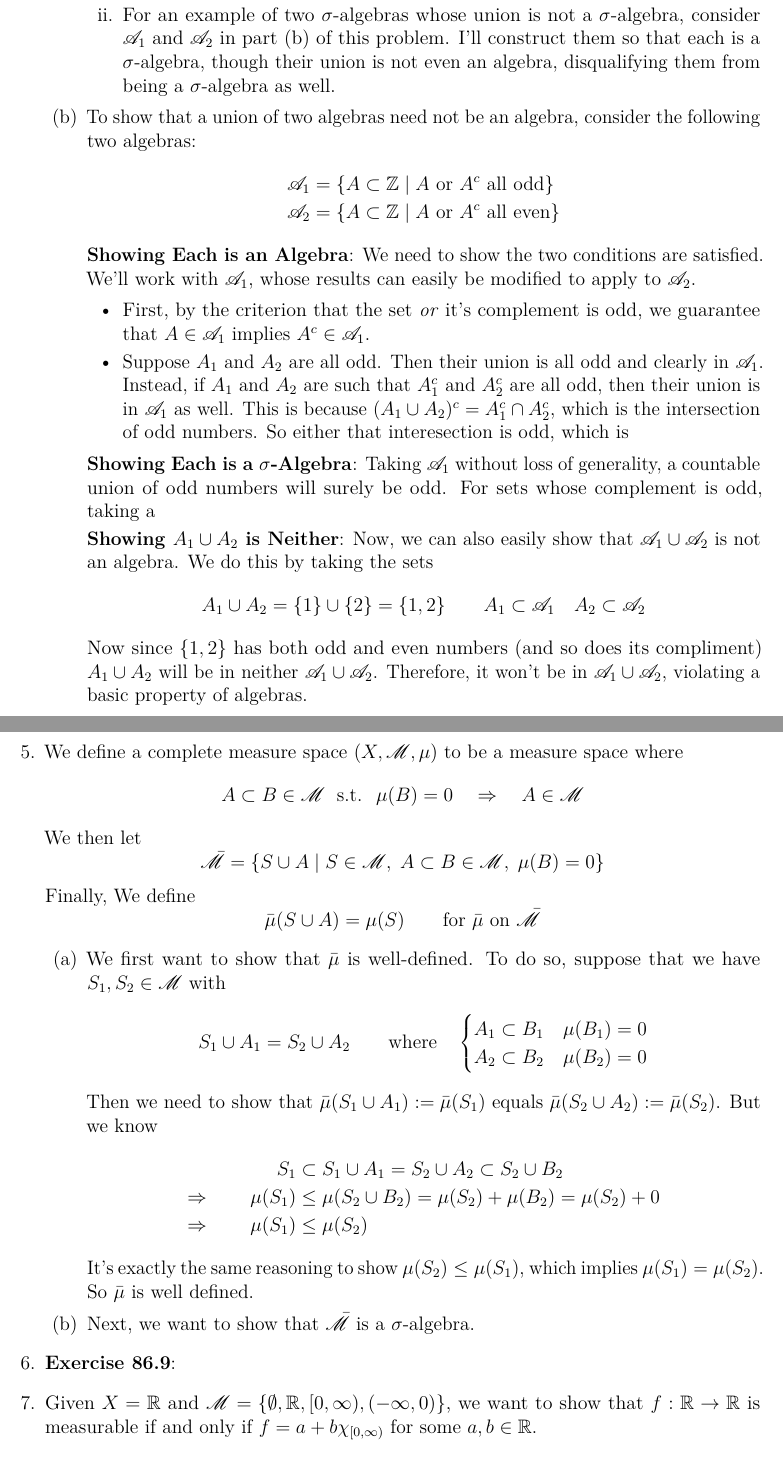
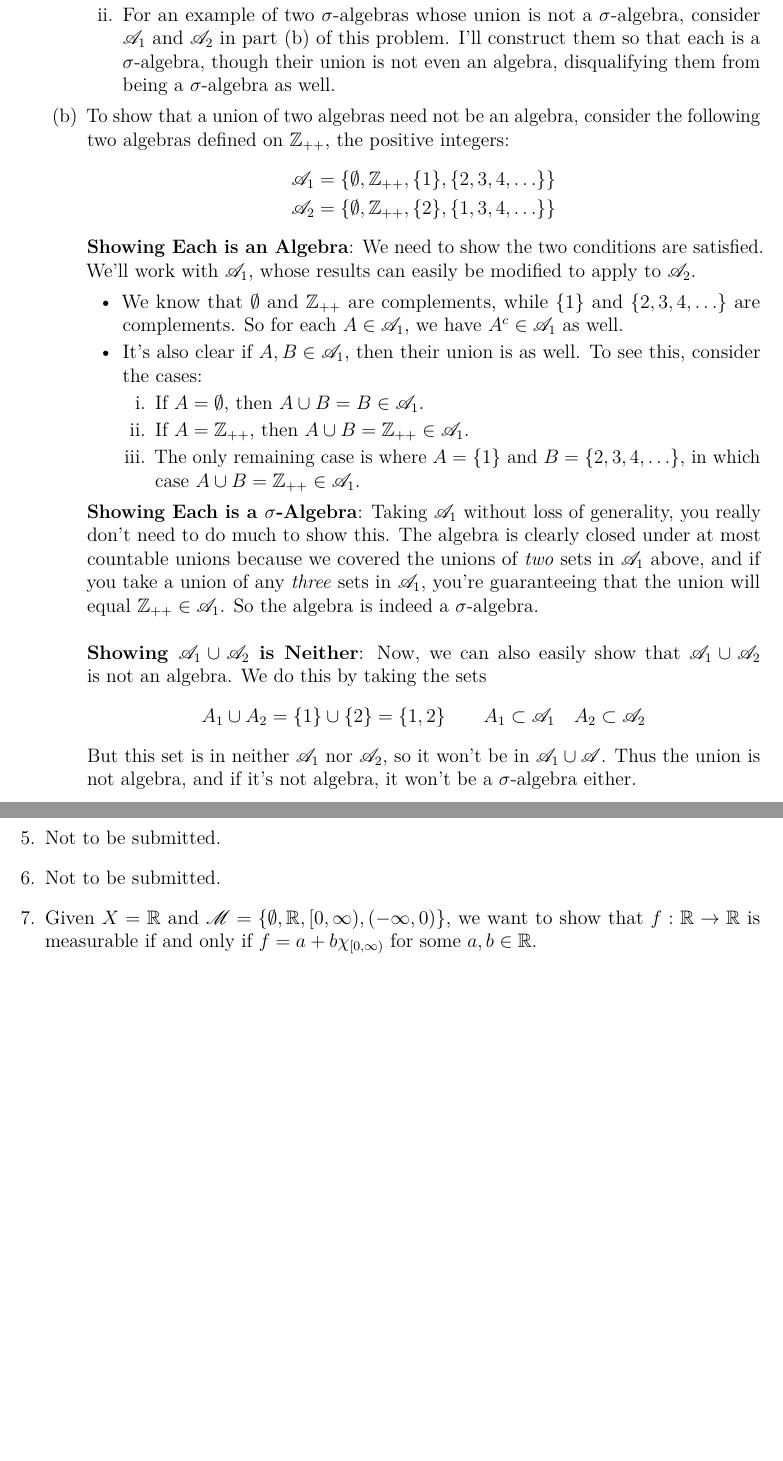
Before and after one commit to MattCocci/Notes, a LaTeX problem sheet (Mathematics/Analysis/Homework/HW4/HW4.tex): two parts of pages 4 and 5 of 12 before the commit and two parts of pages 4 and 5 of 11 after it, joined at a grey line, cut so that both start at the same text, the shorter picture padded with empty space. Compiled offline with pdfLaTeX.

Commit message:
Commented out the problems not being turned in. Finished the union of two sigma algebras not being an algebra problem

```diff
--- a/Mathematics/Analysis/Homework/HW4/HW4.tex
+++ b/Mathematics/Analysis/Homework/HW4/HW4.tex
@@ -262,79 +262,88 @@ which implies $\cap \mathscr{M}_\alpha$ is a $\sigma$-algebra.
 \end{enumerate}
 
 \item
-To show that a union of two algebras need not be an algebra, consider the following two algebras:
+    To show that a union of two algebras need not be an algebra, consider the following two algebras defined on $\mathbb{Z}_{++}$, the positive integers:
 \begin{align*}
-\mathscr{A}_1 &= \{ A \subset \mathbb{Z} \; | \;
-A \text{ or } A^c \text{ all odd} \} \\
-\mathscr{A}_2 &= \{ A \subset \mathbb{Z} \; | \;
-A \text{ or } A^c \text{ all even} \}
+\mathscr{A}_1
+    &=\{\emptyset, \mathbb{Z}_{++}, \{1\}, \{2, 3, 4, \ldots\}\}\\
+\mathscr{A}_2
+    &=\{\emptyset, \mathbb{Z}_{++}, \{2\}, \{1, 3, 4, \ldots\}\}
 \end{align*}
 \textbf{Showing Each is an Algebra}: We need to show the two conditions are satisfied. We'll work with $\mathscr{A}_1$, whose results can easily be modified to apply to $\mathscr{A}_2$.
 \begin{itemize}
-    \item First, by the criterion that the set \emph{or} it's complement is odd, we guarantee that $A\in\mathscr{A}_1$ implies $A^c\in\mathscr{A}_1$.
+    \item We know that $\emptyset$ and $\mathbb{Z}_{++}$ are complements, while $\{1\}$ and $\{2, 3, 4, \ldots\}$ are complements. So for each $A\in\mathscr{A}_1$, we have $A^c\in\mathscr{A}_1$ as well.
 
-    \item Suppose $A_1$ and $A_2$ are all odd. Then their union is all odd and clearly in $\mathscr{A}_1$. Instead, if $A_1$ and $A_2$ are such that $A_1^c$ and $A_2^c$ are all odd, then their union is in $\mathscr{A}_1$ as well. This is because $(A_1 \cup A_2)^c = A_1^c \cap A_2^c$, which is the intersection of odd numbers. So either that interesection is odd, which is
+    \item It's also clear if $A, B\in\mathscr{A}_1$, then their union is as well. To see this, consider the cases:
+        \begin{enumerate}
+            \item If $A=\emptyset$, then $A\cup B = B\in\mathscr{A}_1$.
+            \item If $A=\mathbb{Z}_{++}$, then $A\cup B = \mathbb{Z}_{++}\in\mathscr{A}_1$.
+            \item The only remaining case is where $A=\{1\}$ and $B=\{2,3,4,\ldots\}$, in which case $A\cup B = \mathbb{Z}_{++}\in\mathscr{A}_1$.
+        \end{enumerate}
 \end{itemize}
 
-\textbf{Showing Each is a $\sigma$-Algebra}: Taking $\mathscr{A}_1$ without loss of generality, a countable union of odd numbers will surely be odd. For sets whose complement is odd, taking a
-
-\textbf{Showing $A_1\cup A_2$ is Neither}: Now, we can also easily show that $\mathscr{A}_1 \cup \mathscr{A}_2$ is not an algebra. We do this by taking the sets
+\textbf{Showing Each is a $\sigma$-Algebra}: Taking $\mathscr{A}_1$ without loss of generality, you really don't need to do much to show this. The algebra is clearly closed under at most countable unions because we covered the unions of \emph{two} sets in $\mathscr{A}_1$ above, and if you take a union of any \emph{three} sets in $\mathscr{A}_1$, you're guaranteeing that the union will equal $\mathbb{Z}_{++}\in\mathscr{A}_1$. So the algebra is indeed a $\sigma$-algebra.
+\\
+\\
+\textbf{Showing $\mathscr{A}_1\cup \mathscr{A}_2$ is Neither}: Now, we can also easily show that $\mathscr{A}_1 \cup \mathscr{A}_2$ is not an algebra. We do this by taking the sets
 \[
 A_1 \cup A_2 = \{1\} \cup \{2\} = \{1,2\}
 \qquad A_1 \subset \mathscr{A}_1
 \quad A_2 \subset \mathscr{A}_2
 \]
-Now since $\{1,2\}$ has both odd and even numbers (and so does its compliment) $A_1 \cup A_2$ will be in neither $\mathscr{A}_1 \cup \mathscr{A}_2$. Therefore, it won't be in $\mathscr{A}_1 \cup \mathscr{A}_2$, violating a basic property of algebras.
+But this set is in neither $\mathscr{A}_1$ nor $\mathscr{A}_2$,  so it won't be in $\mathscr{A}_1 \cup \mathscr{A}$. Thus the union is not algebra, and if it's not algebra, it won't be a $\sigma$-algebra either.
 \end{enumerate}
 
 
 \newpage
-\item We define a complete measure space $(X,\mathscr{M}, \mu)$ to be a measure space where
-\[
-    A\subset B\in\mathscr{M} \; \text{ s.t. }\;\mu(B)=0
-    \quad\Rightarrow\quad A\in\mathscr{M}
-\]
-We then let
-\[
-    \bar{\mathscr{M}} = \left\{ S\cup A \; | \;
-        S\in\mathscr{M}, \; A\subset B\in\mathscr{M}, \;
-        \mu(B)=0
-    \right\}
-\]
-Finally, We define
-\[
-    \bar{\mu}(S\cup A) = \mu(S)  \qquad
-    \text{for $\bar{\mu}$ on $\bar{\mathscr{M}}$}
-\]
-\begin{enumerate}
-\item We first want to show that $\bar{\mu}$ is well-defined. To do so, suppose that we have $S_1, S_2\in\mathscr{M}$ with
-\[
-    S_1 \cup A_1 = S_2 \cup A_2
-    \qquad \text{where} \quad
-    \begin{cases}
-    A_1 \subset B_1 &\mu(B_1) = 0\\ A_2 \subset B_2 &\mu(B_2) = 0
-    \end{cases}
-\]
-Then we need to show that $\bar{\mu}(S_1\cup A_1):=\bar{\mu}(S_1)$ equals $\bar{\mu}(S_2\cup A_2):=\bar{\mu}(S_2)$. But we know
-\begin{align*}
-    S_1 &\subset S_1 \cup A_1 = S_2 \cup A_2 \subset
-        S_2 \cup B_2 \\
-    \Rightarrow \qquad
-    \mu(S_1) &\leq
-        \mu(S_2 \cup B_2) = \mu(S_2) + \mu(B_2) =
-        \mu(S_2) + 0 \\
-    \Rightarrow \qquad
-        \mu(S_1) &\leq
-        \mu(S_2)
-\end{align*}
-It's exactly the same reasoning to show $\mu(S_2) \leq \mu(S_1)$, which implies $\mu(S_1) = \mu(S_2)$. So $\bar{\mu}$ is well defined.
+\item  Not to be submitted.
 
-\item Next, we want to show that $\bar{\mathscr{M}}$ is a $\sigma$-algebra.
-
-\end{enumerate}
+%We define a complete measure space $(X,\mathscr{M}, \mu)$ to be a measure space where
+%\[
+%    A\subset B\in\mathscr{M} \; \text{ s.t. }\;\mu(B)=0
+%    \quad\Rightarrow\quad A\in\mathscr{M}
+%\]
+%We then let
+%\[
+%    \bar{\mathscr{M}} = \left\{ S\cup A \; | \;
+%        S\in\mathscr{M}, \; A\subset B\in\mathscr{M}, \;
+%        \mu(B)=0
+%    \right\}
+%\]
+%Finally, We define
+%\[
+%    \bar{\mu}(S\cup A) = \mu(S)  \qquad
+%    \text{for $\bar{\mu}$ on $\bar{\mathscr{M}}$}
+%\]
+%\begin{enumerate}
+%\item We first want to show that $\bar{\mu}$ is well-defined. To do so, suppose that we have $S_1, S_2\in\mathscr{M}$ with
+%\[
+%    S_1 \cup A_1 = S_2 \cup A_2
+%    \qquad \text{where} \quad
+%    \begin{cases}
+%    A_1 \subset B_1 &\mu(B_1) = 0\\ A_2 \subset B_2 &\mu(B_2) = 0
+%    \end{cases}
+%\]
+%Then we need to show that $\bar{\mu}(S_1\cup A_1):=\bar{\mu}(S_1)$ equals $\bar{\mu}(S_2\cup A_2):=\bar{\mu}(S_2)$. But we know
+%\begin{align*}
+%    S_1 &\subset S_1 \cup A_1 = S_2 \cup A_2 \subset
+%        S_2 \cup B_2 \\
+%    \Rightarrow \qquad
+%    \mu(S_1) &\leq
+%        \mu(S_2 \cup B_2) = \mu(S_2) + \mu(B_2) =
+%        \mu(S_2) + 0 \\
+%    \Rightarrow \qquad
+%        \mu(S_1) &\leq
+%        \mu(S_2)
+%\end{align*}
+%It's exactly the same reasoning to show $\mu(S_2) \leq \mu(S_1)$, which implies $\mu(S_1) = \mu(S_2)$. So $\bar{\mu}$ is well defined.
+%
+%\item Next, we want to show that $\bar{\mathscr{M}}$ is a $\sigma$-algebra.
+%
+%\end{enumerate}
 
 
-\item \textbf{Exercise 86.9}:
+\item Not to be submitted.
+%\textbf{Exercise 86.9}:
 
 
 \item Given $X=\mathbb{R}$ and $\mathscr{M} = \{\emptyset, \mathbb{R}, [0,\infty), (-\infty,0)\}$, we want to show that $f:\mathbb{R}\rightarrow\mathbb{R}$ is measurable if and only if $f=a+b\chi_{[0,\infty)}$ for some $a,b\in\mathbb{R}$.
```
Also changed, not shown: Mathematics/Analysis/Homework/HW4/HW4.tex (8 more changed lines).
